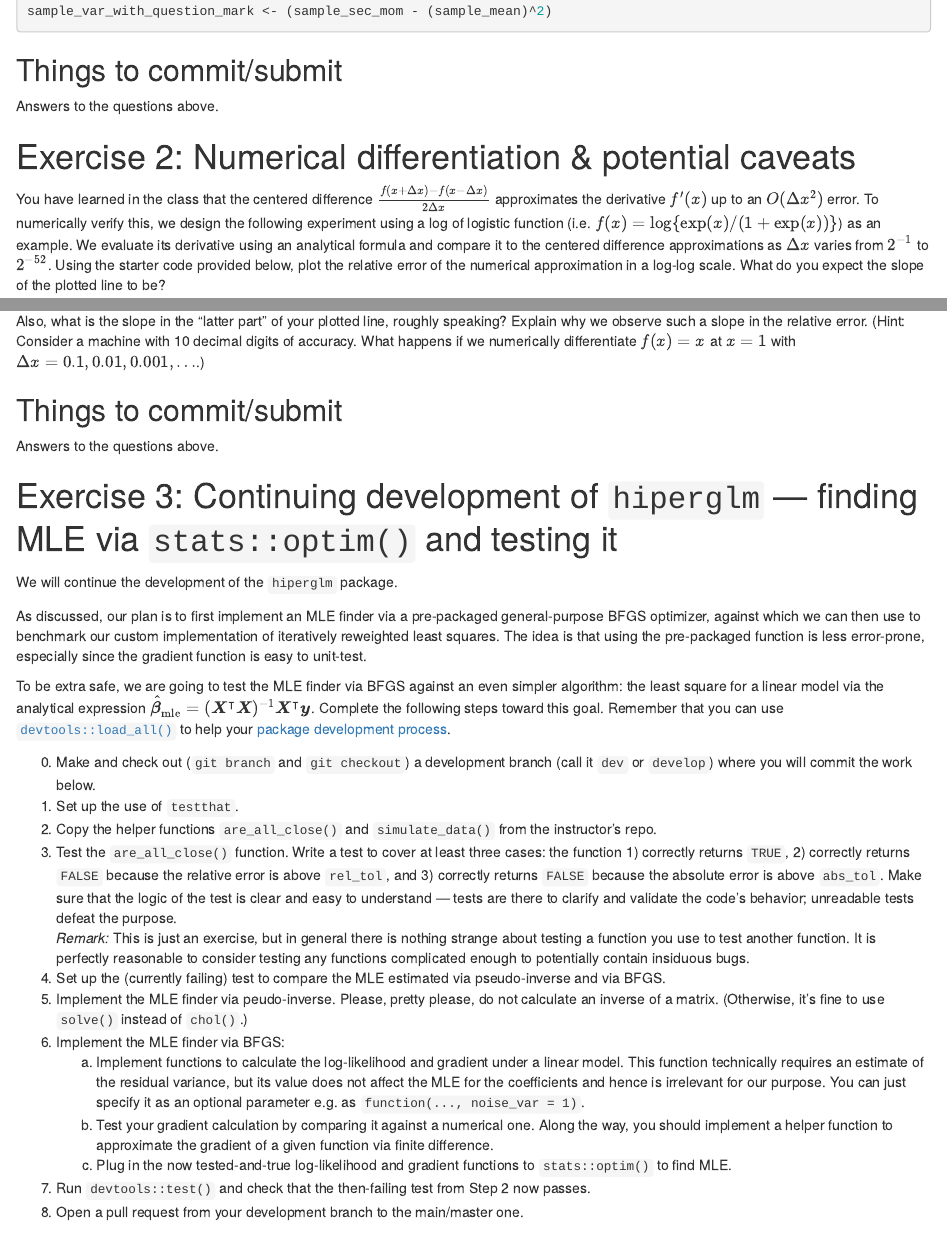
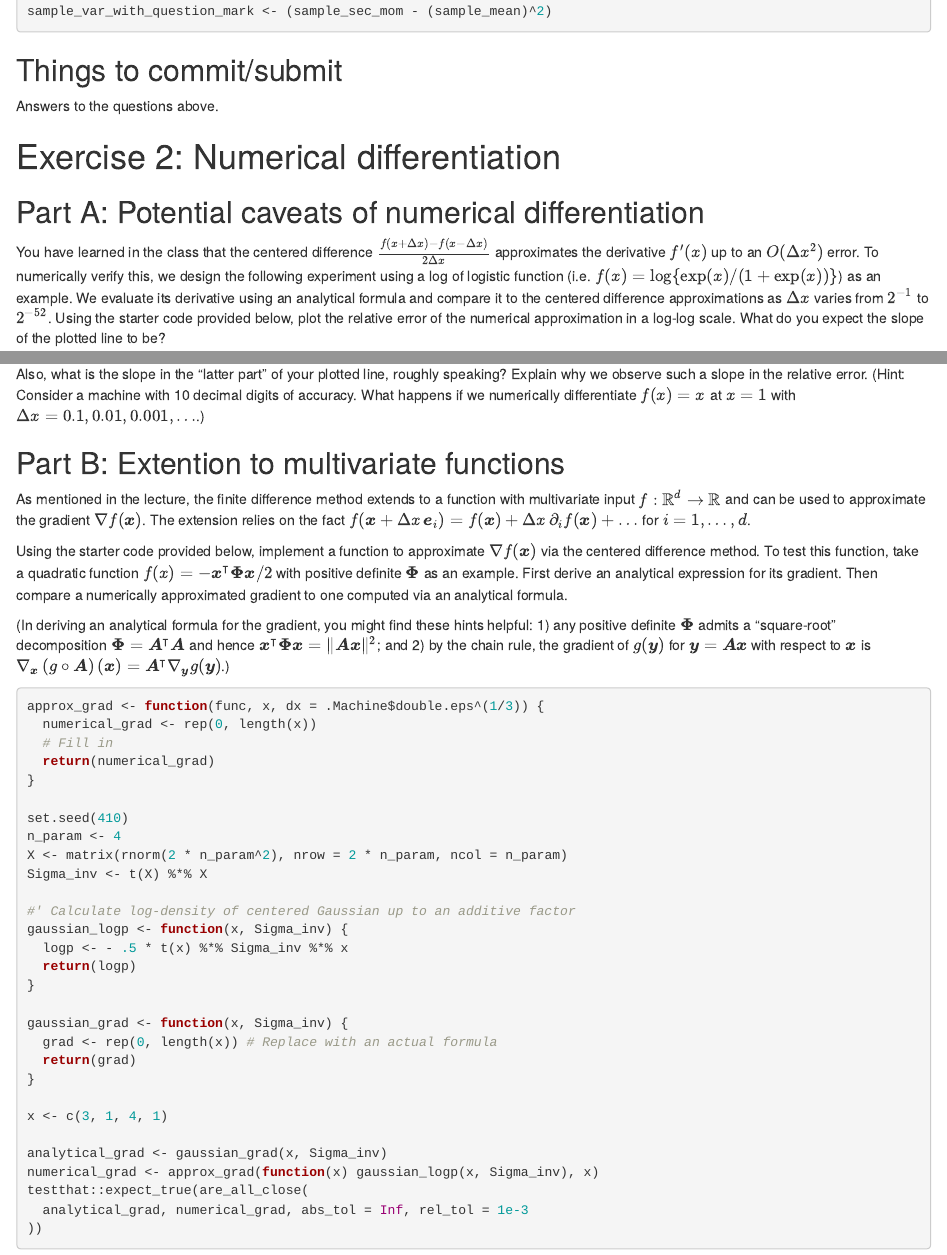
Before and after one commit to aki-nishimura/stats-comp-algo-software-2024, an R Markdown document (homework/hw2.Rmd): the page in a window 1100 px wide, from 650 px down, and a second part further down, joined at a grey line. Rendered offline with R 4.5, knitr and Pandoc, with nearby package versions.

Commit message:
Add exercise to extend finite diff to multivariate func

````diff
--- a/homework/hw2.Rmd
+++ b/homework/hw2.Rmd
@@ -55,7 +55,9 @@ sample_var_with_question_mark <- (sample_sec_mom - (sample_mean)^2)
 Answers to the questions above.
 
 
-# Exercise 2: Numerical differentiation & potential caveats
+# Exercise 2: Numerical differentiation
+
+## Part A: Potential caveats of numerical differentiation
 
 You have learned in the class that the centered difference $\frac{f(x + \Delta x) - f(x - \Delta x)}{2 \Delta x}$ approximates the derivative $f'(x)$ up to an $O(\Delta x^2)$ error.
 To numerically verify this, we design the following experiment using a log of logistic function (i.e. $f(x) = \log\{ \exp(x) / (1 + \exp(x)) \}$) as an example.
@@ -112,6 +114,53 @@ Also, what is the slope in the "latter part" of your plotted line, roughly speak
 Explain why we observe such a slope in the relative error.
 (Hint: Consider a machine with 10 decimal digits of accuracy. What happens if we numerically differentiate $f(x) = x$ at $x = 1$ with $\Delta x = 0.1, 0.01, 0.001, \ldots$.)
 
+## Part B: Extention to multivariate functions
+
+As mentioned in the lecture, the finite difference method extends to a function with multivariate input $f: \mathbb{R}^d \to \mathbb{R}$ and can be used to approximate the gradient $\nabla f(\boldsymbol{x})$.
+The extension relies on the fact $f(\boldsymbol{x} + \Delta x \, \boldsymbol{e}_i) = f(\boldsymbol{x}) + \Delta x \, \partial_i f(\boldsymbol{x}) + \ldots$ for $i = 1, \ldots, d$.
+
+Using the starter code provided below, implement a function to approximate $\nabla f(\boldsymbol{x})$ via the centered difference method.
+To test this function, take a quadratic function $f(x) = - \boldsymbol{x}^\intercal \boldsymbol{\Phi} \boldsymbol{x} / 2$ with positive definite $\boldsymbol{\Phi}$ as an example.
+First derive an analytical expression for its gradient.
+Then compare a numerically approximated gradient to one computed via an analytical formula.
+
+(In deriving an analytical formula for the gradient, you might find these hints helpful:
+1) any positive definite $\boldsymbol{\Phi}$ admits a "square-root" decomposition $\boldsymbol{\Phi} = \boldsymbol{A}^\intercal \boldsymbol{A}$ and hence $\boldsymbol{x}^\intercal \boldsymbol{\Phi} \boldsymbol{x} = \| \boldsymbol{A} \boldsymbol{x} \|^2$; and
+2) by the chain rule, the gradient of $g(\boldsymbol{y})$ for $\boldsymbol{y} = \boldsymbol{A} \boldsymbol{x}$ with respect to $\boldsymbol{x}$ is $\nabla_{\boldsymbol{x}} \left( g \circ \boldsymbol{A} \right) (\boldsymbol{x}) = \boldsymbol{A}^\intercal \nabla_{\boldsymbol{y}} g(\boldsymbol{y})$.)
+
+```{r, eval=FALSE}
+approx_grad <- function(func, x, dx = .Machine$double.eps^(1/3)) {
+  numerical_grad <- rep(0, length(x))
+  # Fill in
+  return(numerical_grad)
+}
+
+set.seed(410)
+n_param <- 4
+X <- matrix(rnorm(2 * n_param^2), nrow = 2 * n_param, ncol = n_param)
+Sigma_inv <- t(X) %*% X
+
+#' Calculate log-density of centered Gaussian up to an additive factor
+gaussian_logp <- function(x, Sigma_inv) {
+  logp <- - .5 * t(x) %*% Sigma_inv %*% x
+  return(logp)
+}
+
+gaussian_grad <- function(x, Sigma_inv) {
+  grad <- rep(0, length(x)) # Replace with an actual formula
+  return(grad)
+}
+
+x <- c(3, 1, 4, 1)
+
+analytical_grad <- gaussian_grad(x, Sigma_inv)
+numerical_grad <- approx_grad(function(x) gaussian_logp(x, Sigma_inv), x)
+testthat::expect_true(are_all_close(
+  analytical_grad, numerical_grad, abs_tol = Inf, rel_tol = 1e-3
+))
+```
+
+
 ## Things to commit/submit
 Answers to the questions above.
 
````
Also changed, not shown: homework/hw2.Rmd (2 more changed lines).
